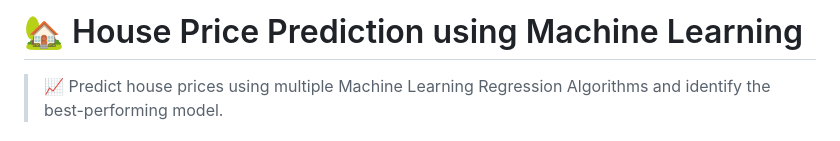
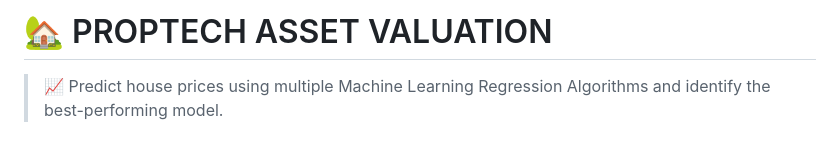
Before and after one commit to SMARTPROP-AI/data-science, a Markdown page: README.md, the part around the change. Rendered like a GitHub page.

```diff
--- a/README.md
+++ b/README.md
@@ -1,4 +1,4 @@
-# 🏡 House Price Prediction using Machine Learning
+# 🏡 PROPTECH ASSET VALUATION
 
 > 📈 Predict house prices using multiple Machine Learning Regression Algorithms and identify the best-performing model.
 
```
